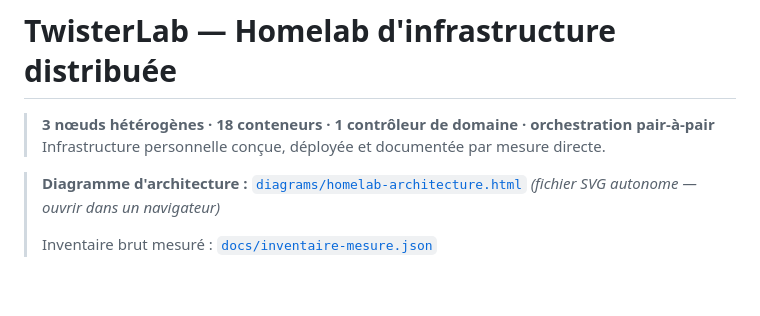
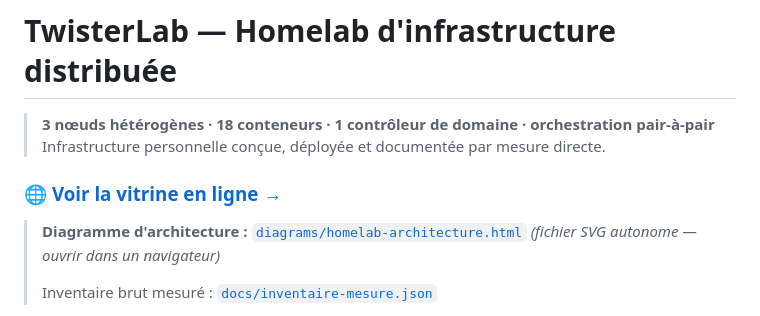
Before and after one commit to youneselfakir0/homelab-twisterlab, a Markdown page: README.md, the part around the change. Drawn GitHub-style; blank space fills up the shorter version.

Commit message:
docs: lien vitrine GitHub Pages dans le README

```diff
--- a/README.md
+++ b/README.md
@@ -2,6 +2,8 @@
 
 > **3 nœuds hétérogènes · 18 conteneurs · 1 contrôleur de domaine · orchestration pair-à-pair**
 > Infrastructure personnelle conçue, déployée et documentée par mesure directe.
+
+### 🌐 **[Voir la vitrine en ligne →](https://youneselfakir0.github.io/homelab-twisterlab/)**
 
 > **Diagramme d'architecture :** [`diagrams/homelab-architecture.html`](diagrams/homelab-architecture.html)
 > *(fichier SVG autonome — ouvrir dans un navigateur)*
```
